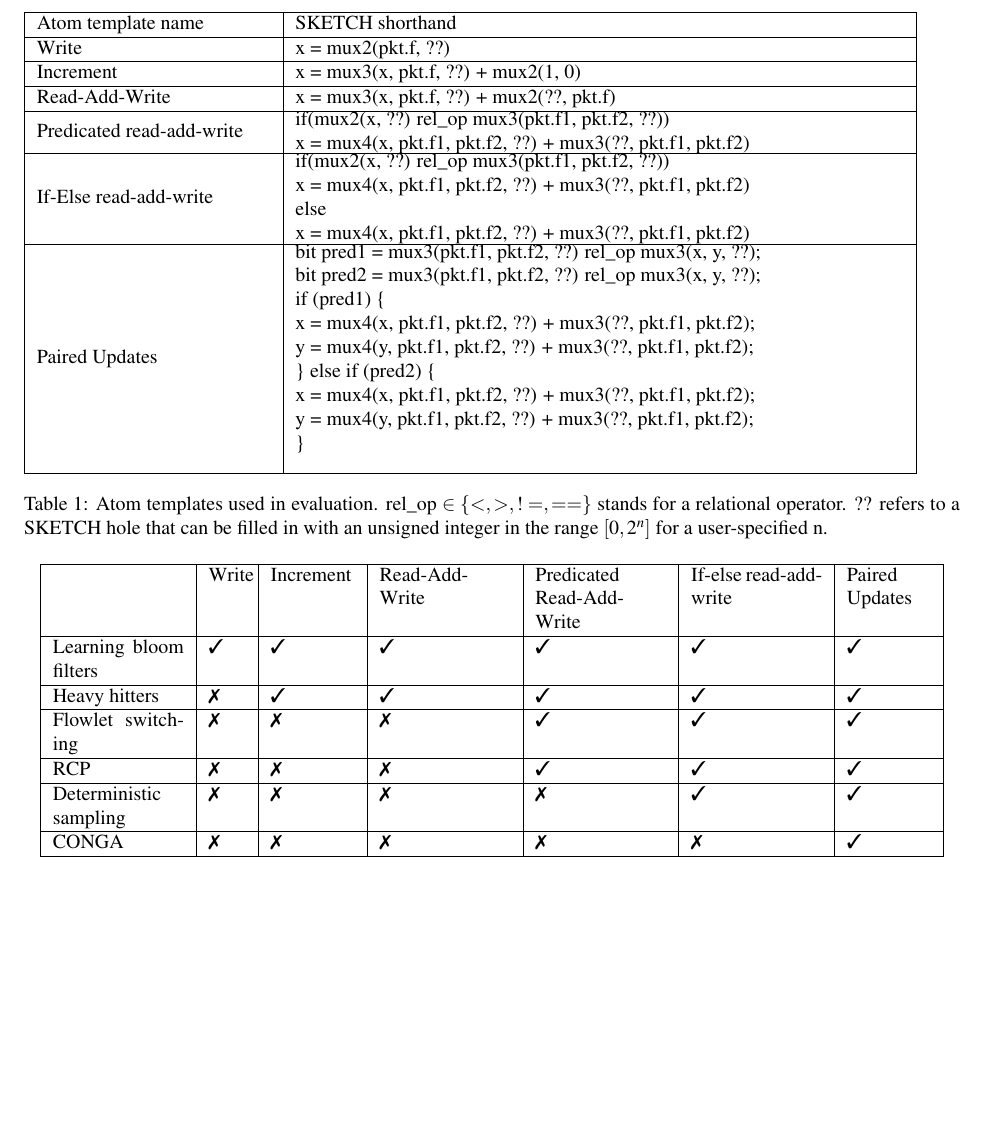
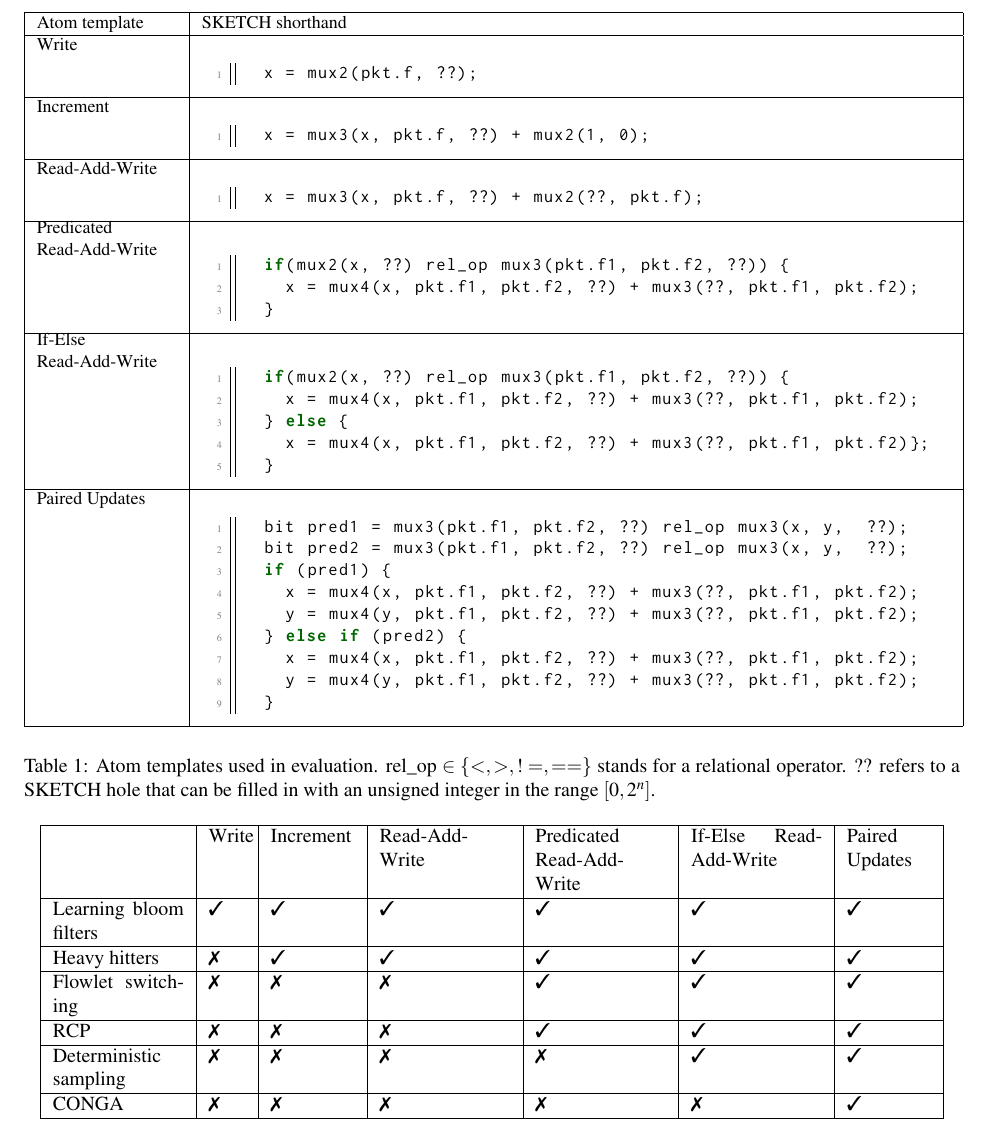
Before and after one commit to evelinad/domino-paper, a LaTeX document (paper.tex, which reads eval.tex): part of page 11 of 14, cut so that both start at the same text, the shorter picture padded with empty space. Compiled offline with pdfLaTeX; a LaTeX package or settings file that is missing is left out.

Commit message:
More presentable table

```diff
--- a/eval.tex
+++ b/eval.tex
@@ -1,5 +1,64 @@
 \section{Evaluation}
 \label{s:eval}
+\begin{table*}[!t]
+  \begin{small}
+  \begin{tabular}{|p{0.15\textwidth}|p{0.8\textwidth}|}
+  \hline
+  Atom template & SKETCH shorthand\\
+  \hline
+  Write &
+  {\begin{lstlisting}[style=customc]
+  x = mux2(pkt.f, ??);
+  \end{lstlisting}} \\
+  \hline
+  Increment &
+  {\begin{lstlisting}[style=customc]
+  x = mux3(x, pkt.f, ??) + mux2(1, 0);
+  \end{lstlisting}} \\
+  \hline
+  Read-Add-Write &
+  {\begin{lstlisting}[style=customc]
+  x = mux3(x, pkt.f, ??) + mux2(??, pkt.f);
+  \end{lstlisting}} \\
+  \hline
+  \pbox{0.15\textwidth}
+  {Predicated\\
+  Read-Add-Write} &
+  {\begin{lstlisting}[style=customc]
+  if(mux2(x, ??) rel_op mux3(pkt.f1, pkt.f2, ??)) {
+    x = mux4(x, pkt.f1, pkt.f2, ??) + mux3(??, pkt.f1, pkt.f2);
+  }
+  \end{lstlisting}} \\
+  \hline
+  \pbox{0.15\textwidth}
+  {If-Else\\
+   Read-Add-Write} &
+  {\begin{lstlisting}[style=customc]
+  if(mux2(x, ??) rel_op mux3(pkt.f1, pkt.f2, ??)) {
+    x = mux4(x, pkt.f1, pkt.f2, ??) + mux3(??, pkt.f1, pkt.f2);
+  } else {
+    x = mux4(x, pkt.f1, pkt.f2, ??) + mux3(??, pkt.f1, pkt.f2)};
+  }
+  \end{lstlisting}} \\
+  \hline
+  Paired Updates &
+  {\begin{lstlisting}[style=customc]
+  bit pred1 = mux3(pkt.f1, pkt.f2, ??) rel_op mux3(x, y,  ??);
+  bit pred2 = mux3(pkt.f1, pkt.f2, ??) rel_op mux3(x, y,  ??);
+  if (pred1) {
+    x = mux4(x, pkt.f1, pkt.f2, ??) + mux3(??, pkt.f1, pkt.f2);
+    y = mux4(y, pkt.f1, pkt.f2, ??) + mux3(??, pkt.f1, pkt.f2);
+  } else if (pred2) {
+    x = mux4(x, pkt.f1, pkt.f2, ??) + mux3(??, pkt.f1, pkt.f2);
+    y = mux4(y, pkt.f1, pkt.f2, ??) + mux3(??, pkt.f1, pkt.f2);
+  }
+  \end{lstlisting}} \\
+  \hline
+  \end{tabular}
+\end{small}
+  \caption{Atom templates used in evaluation. rel\_op $\in \{<, >, != , ==\}$ stands for a relational operator. ?? refers to a SKETCH hole that can be filled in with an unsigned integer in the range $[0, 2^n]$.}
+  \label{tab:templates}
+\end{table*}
 
 %10. Alvin's feedback: Write about our experience writing these programs. Similar to Steven Chong's PLDI paper.
 To evaluate \pktlanguage, we express several well-known data-plane algorithms
@@ -35,38 +94,6 @@ inability to read a state variable renders them meaningless!}, such packet
 updates can always be treated as stateless operations in subsequent pipeline
 stages.
 
-\begin{table*}
-  \begin{tabular}{|p{0.25\textwidth}|p{0.65\textwidth}|}
-  \hline
-  Atom template name & SKETCH shorthand\\
-  \hline
-  Write & x = mux2(pkt.f, ??) \\
-  \hline
-  Increment & x = mux3(x, pkt.f, ??) + mux2(1, 0)\\
-  \hline
-  Read-Add-Write & x = mux3(x, pkt.f, ??) + mux2(??, pkt.f) \\
-  \hline
-  Predicated read-add-write & \pbox{0.64\textwidth}{if(mux2(x, ??) rel\_op mux3(pkt.f1, pkt.f2, ??)) \\ \ \ x = mux4(x, pkt.f1, pkt.f2, ??) + mux3(??, pkt.f1, pkt.f2)}\\
-  \hline
-  If-Else read-add-write & \pbox{0.64\textwidth}{if(mux2(x, ??) rel\_op mux3(pkt.f1, pkt.f2, ??)) \\ \ \ x = mux4(x, pkt.f1, pkt.f2, ??) + mux3(??, pkt.f1, pkt.f2) \\ else \\ \ \ x = mux4(x, pkt.f1, pkt.f2, ??) + mux3(??, pkt.f1, pkt.f2)} \\
-  \hline
-  Paired Updates & \pbox{0.64\textwidth}{
-  bit pred1 = mux3(pkt.f1, pkt.f2, ??) rel\_op mux3(x, y,  ??); \\
-  bit pred2 = mux3(pkt.f1, pkt.f2, ??) rel\_op mux3(x, y,  ??); \\
-  if (pred1) \{ \\
-  \ \  x = mux4(x, pkt.f1, pkt.f2, ??) + mux3(??, pkt.f1, pkt.f2); \\
-  \ \  y = mux4(y, pkt.f1, pkt.f2, ??) + mux3(??, pkt.f1, pkt.f2); \\
-  \} else if (pred2) \{ \\
-  \ \  x = mux4(x, pkt.f1, pkt.f2, ??) + mux3(??, pkt.f1, pkt.f2); \\
-  \ \  y = mux4(y, pkt.f1, pkt.f2, ??) + mux3(??, pkt.f1, pkt.f2); \\
-  \} \\
-  } \\
-  \hline
-  \end{tabular}
-  \caption{Atom templates used in evaluation. rel\_op $\in \{<, >, != , ==\}$ stands for a relational operator. ?? refers to a SKETCH hole that can be filled in with an unsigned integer in the range $[0, 2^n]$ for a user-specified n.}
-  \label{tab:templates}
-\end{table*}
-
 \subsection{Determining if algorithms can be implemented using \absmachine's atoms}
 
 We now consider every combination of atom templates in
```
Also changed, not shown: eval.tex (6 more changed lines).
